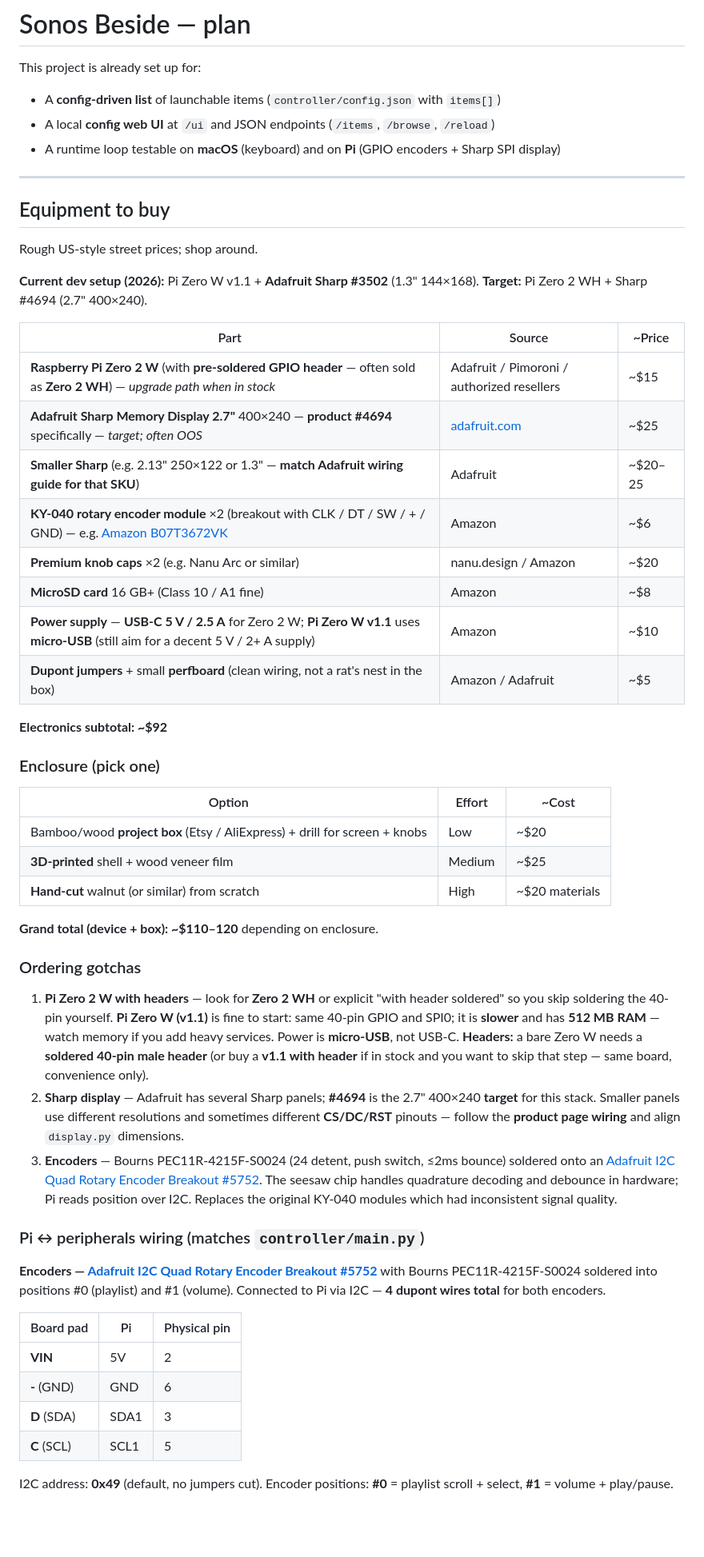
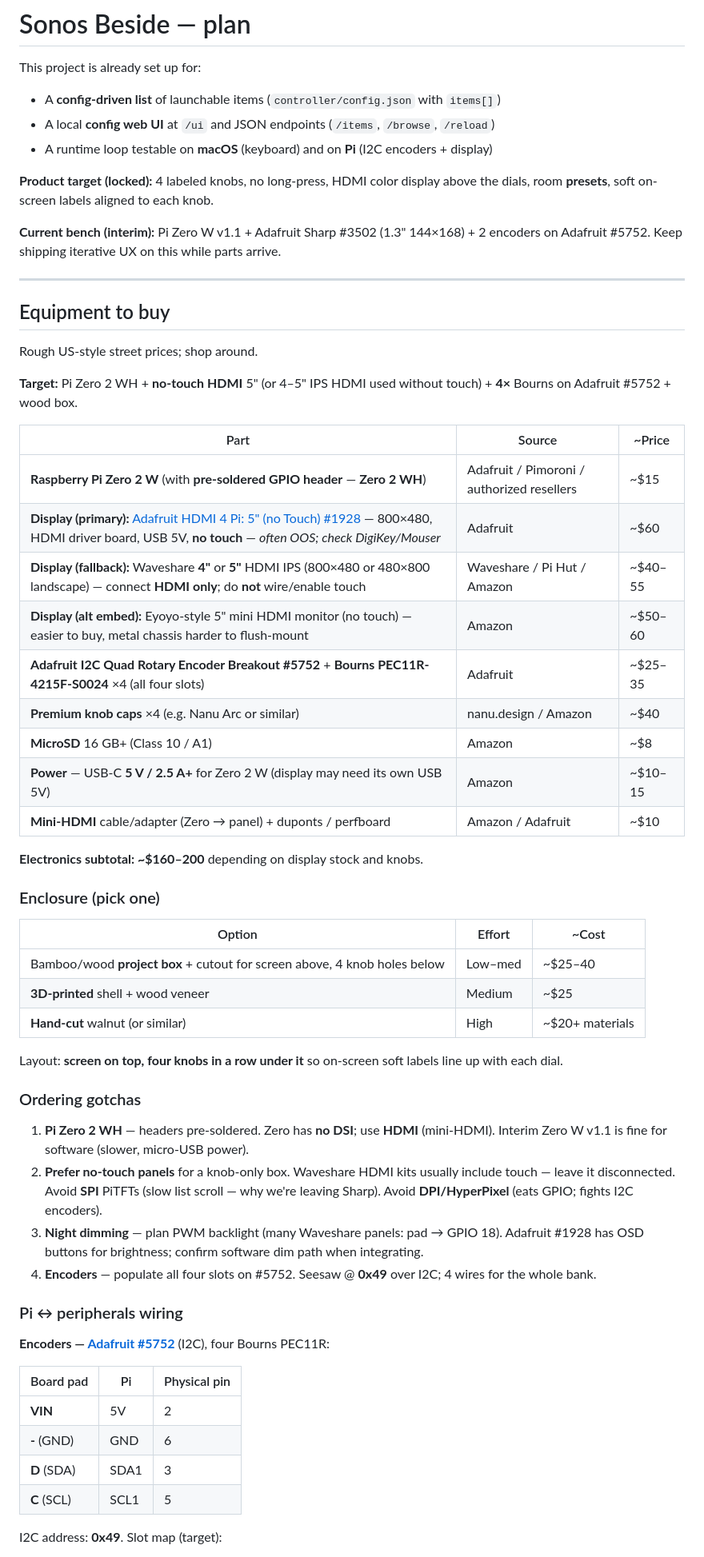
Before and after one commit to abethcrane/sonos-bedside-controller, a Markdown page: plan.md, the part around one of its changes. Shown at 80% size. Rendered like a GitHub page; blank space fills up the shorter version.

```diff
--- a/plan.md
+++ b/plan.md
@@ -4,7 +4,11 @@ This project is already set up for:
 
 - A **config-driven list** of launchable items (`controller/config.json` with `items[]`)
 - A local **config web UI** at `/ui` and JSON endpoints (`/items`, `/browse`, `/reload`)
-- A runtime loop testable on **macOS** (keyboard) and on **Pi** (GPIO encoders + Sharp SPI display)
+- A runtime loop testable on **macOS** (keyboard) and on **Pi** (I2C encoders + display)
+
+**Product target (locked):** 4 labeled knobs, no long-press, HDMI color display above the dials, room **presets**, soft on-screen labels aligned to each knob.
+
+**Current bench (interim):** Pi Zero W v1.1 + Adafruit Sharp #3502 (1.3" 144×168) + 2 encoders on Adafruit #5752. Keep shipping iterative UX on this while parts arrive.
 
 ---
 
@@ -12,40 +16,42 @@ This project is already set up for:
 
 Rough US-style street prices; shop around.
 
-**Current dev setup (2026):** Pi Zero W v1.1 + **Adafruit Sharp #3502** (1.3" 144×168). **Target:** Pi Zero 2 WH + Sharp #4694 (2.7" 400×240).
+**Target:** Pi Zero 2 WH + **no-touch HDMI** 5" (or 4–5" IPS HDMI used without touch) + **4×** Bourns on Adafruit #5752 + wood box.
 
 | Part | Source | ~Price |
 |------|--------|--------|
-| **Raspberry Pi Zero 2 W** (with **pre-soldered GPIO header** — often sold as **Zero 2 WH**) — *upgrade path when in stock* | Adafruit / Pimoroni / authorized resellers | ~$15 |
-| **Adafruit Sharp Memory Display 2.7"** 400×240 — **product #4694** specifically — *target; often OOS* | [adafruit.com](https://www.adafruit.com) | ~$25 |
-| **Smaller Sharp** (e.g. 2.13" 250×122 or 1.3" — **match Adafruit wiring guide for that SKU**) | Adafruit | ~$20–25 |
-| **KY-040 rotary encoder module** ×2 (breakout with CLK / DT / SW / + / GND) — e.g. [Amazon B07T3672VK](https://www.amazon.com/dp/B07T3672VK) | Amazon | ~$6 |
-| **Premium knob caps** ×2 (e.g. Nanu Arc or similar) | nanu.design / Amazon | ~$20 |
-| **MicroSD card** 16 GB+ (Class 10 / A1 fine) | Amazon | ~$8 |
-| **Power supply** — **USB-C 5 V / 2.5 A** for Zero 2 W; **Pi Zero W v1.1** uses **micro-USB** (still aim for a decent 5 V / 2+ A supply) | Amazon | ~$10 |
-| **Dupont jumpers** + small **perfboard** (clean wiring, not a rat's nest in the box) | Amazon / Adafruit | ~$5 |
+| **Raspberry Pi Zero 2 W** (with **pre-soldered GPIO header** — **Zero 2 WH**) | Adafruit / Pimoroni / authorized resellers | ~$15 |
+| **Display (primary):** [Adafruit HDMI 4 Pi: 5" (no Touch) #1928](https://www.adafruit.com/product/1928) — 800×480, HDMI driver board, USB 5V, **no touch** — *often OOS; check DigiKey/Mouser* | Adafruit | ~$60 |
+| **Display (fallback):** Waveshare **4"** or **5"** HDMI IPS (800×480 or 480×800 landscape) — connect **HDMI only**; do **not** wire/enable touch | Waveshare / Pi Hut / Amazon | ~$40–55 |
+| **Display (alt embed):** Eyoyo-style 5" mini HDMI monitor (no touch) — easier to buy, metal chassis harder to flush-mount | Amazon | ~$50–60 |
+| **Adafruit I2C Quad Rotary Encoder Breakout #5752** + **Bourns PEC11R-4215F-S0024** ×4 (all four slots) | Adafruit | ~$25–35 |
+| **Premium knob caps** ×4 (e.g. Nanu Arc or similar) | nanu.design / Amazon | ~$40 |
+| **MicroSD** 16 GB+ (Class 10 / A1) | Amazon | ~$8 |
+| **Power** — USB-C **5 V / 2.5 A+** for Zero 2 W (display may need its own USB 5V) | Amazon | ~$10–15 |
+| **Mini-HDMI** cable/adapter (Zero → panel) + duponts / perfboard | Amazon / Adafruit | ~$10 |
 
-**Electronics subtotal: ~$92**
+**Electronics subtotal: ~$160–200** depending on display stock and knobs.
 
 ### Enclosure (pick one)
 
 | Option | Effort | ~Cost |
 |--------|--------|-------|
-| Bamboo/wood **project box** (Etsy / AliExpress) + drill for screen + knobs | Low | ~$20 |
-| **3D-printed** shell + wood veneer film | Medium | ~$25 |
-| **Hand-cut** walnut (or similar) from scratch | High | ~$20 materials |
+| Bamboo/wood **project box** + cutout for screen above, 4 knob holes below | Low–med | ~$25–40 |
+| **3D-printed** shell + wood veneer | Medium | ~$25 |
+| **Hand-cut** walnut (or similar) | High | ~$20+ materials |
 
-**Grand total (device + box): ~$110–120** depending on enclosure.
+Layout: **screen on top, four knobs in a row under it** so on-screen soft labels line up with each dial.
 
 ### Ordering gotchas
 
-1. **Pi Zero 2 W with headers** — look for **Zero 2 WH** or explicit "with header soldered" so you skip soldering the 40-pin yourself. **Pi Zero W (v1.1)** is fine to start: same 40-pin GPIO and SPI0; it is **slower** and has **512 MB RAM** — watch memory if you add heavy services. Power is **micro-USB**, not USB-C. **Headers:** a bare Zero W needs a **soldered 40-pin male header** (or buy a **v1.1 with header** if in stock and you want to skip that step — same board, convenience only).
-2. **Sharp display** — Adafruit has several Sharp panels; **#4694** is the 2.7" 400×240 **target** for this stack. Smaller panels use different resolutions and sometimes different **CS/DC/RST** pinouts — follow the **product page wiring** and align `display.py` dimensions.
-3. **Encoders** — Bourns PEC11R-4215F-S0024 (24 detent, push switch, ≤2ms bounce) soldered onto an [Adafruit I2C Quad Rotary Encoder Breakout #5752](https://www.adafruit.com/product/5752). The seesaw chip handles quadrature decoding and debounce in hardware; Pi reads position over I2C. Replaces the original KY-040 modules which had inconsistent signal quality.
+1. **Pi Zero 2 WH** — headers pre-soldered. Zero has **no DSI**; use **HDMI** (mini-HDMI). Interim Zero W v1.1 is fine for software (slower, micro-USB power).
+2. **Prefer no-touch panels** for a knob-only box. Waveshare HDMI kits usually include touch — leave it disconnected. Avoid **SPI** PiTFTs (slow list scroll — why we're leaving Sharp). Avoid **DPI/HyperPixel** (eats GPIO; fights I2C encoders).
+3. **Night dimming** — plan PWM backlight (many Waveshare panels: pad → GPIO 18). Adafruit #1928 has OSD buttons for brightness; confirm software dim path when integrating.
+4. **Encoders** — populate all four slots on #5752. Seesaw @ **0x49** over I2C; 4 wires for the whole bank.
 
-### Pi ↔ peripherals wiring (matches `controller/main.py`)
+### Pi ↔ peripherals wiring
 
-**Encoders — [Adafruit I2C Quad Rotary Encoder Breakout #5752](https://www.adafruit.com/product/5752)** with Bourns PEC11R-4215F-S0024 soldered into positions #0 (playlist) and #1 (volume). Connected to Pi via I2C — **4 dupont wires total** for both encoders.
+**Encoders — [Adafruit #5752](https://www.adafruit.com/product/5752)** (I2C), four Bourns PEC11R:
 
 | Board pad | Pi | Physical pin |
 |-----------|-----|--------------|
@@ -54,5 +60,5 @@ Rough US-style street prices; shop around.
 | **D** (SDA) | SDA1 | 3 |
 | **C** (SCL) | SCL1 | 5 |
 
-I2C address: **0x49** (default, no jumpers cut). Encoder positions: **#0** = playlist scroll + select, **#1** = volume + play/pause.
+I2C address: **0x49**. Slot map (target):
 
```
Also changed, not shown: other parts of plan.md (+75 -44 lines).
